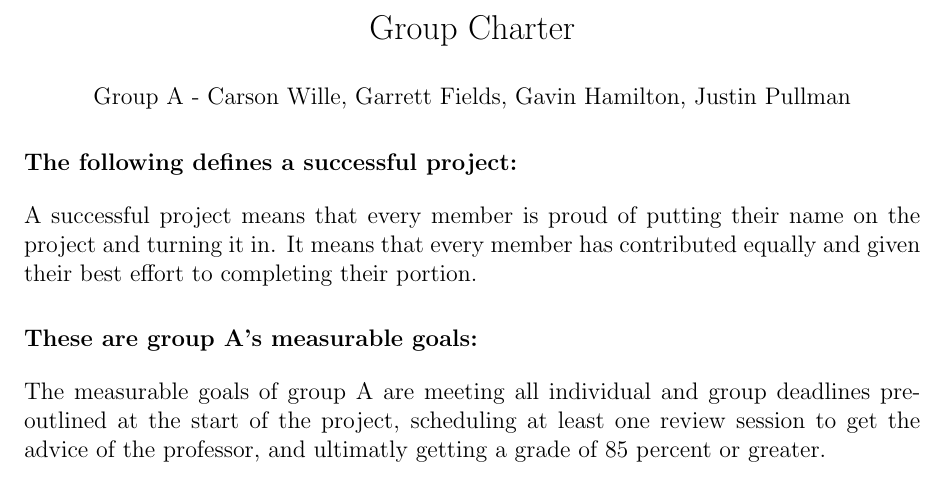
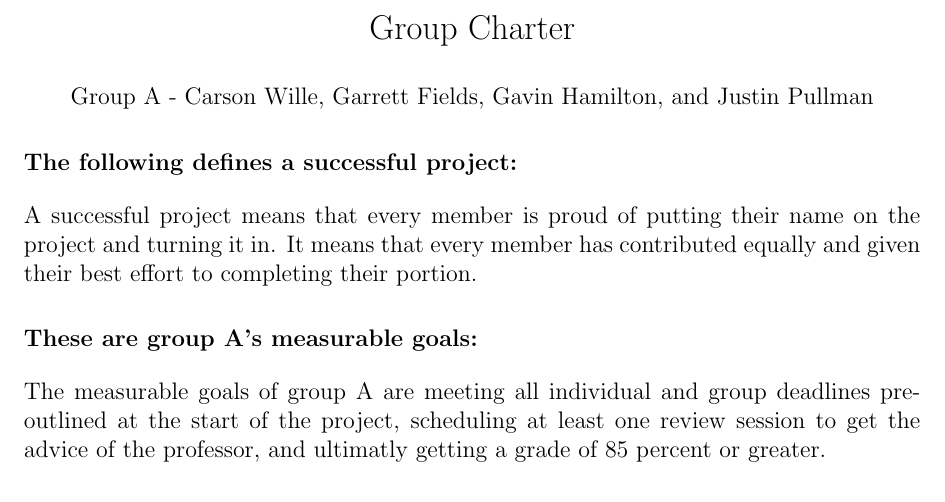
Before and after one commit to j1data/314TechComm, a LaTeX document (Group Charter.tex): part of page 1 of 2, cut so that both start at the same text. Compiled offline with pdfLaTeX.

Commit message:
Oxford Comma Added

```diff
--- a/Group Charter.tex
+++ b/Group Charter.tex
@@ -23,7 +23,7 @@
 		Group Charter \\
 		\vspace{.25 in}
 		\normalsize
-		Group A - Carson Wille, Garrett Fields, Gavin Hamilton, Justin Pullman
+		Group A - Carson Wille, Garrett Fields, Gavin Hamilton, and Justin Pullman
 	\end{center}
 \section{The following defines a successful project:}
 	A successful project means that every member is proud of putting their name on the project and turning it in. It means that every member has contributed equally and given their best effort to completing their portion.
```
Also changed, not shown: Group Charter.pdf, 2 other files.
